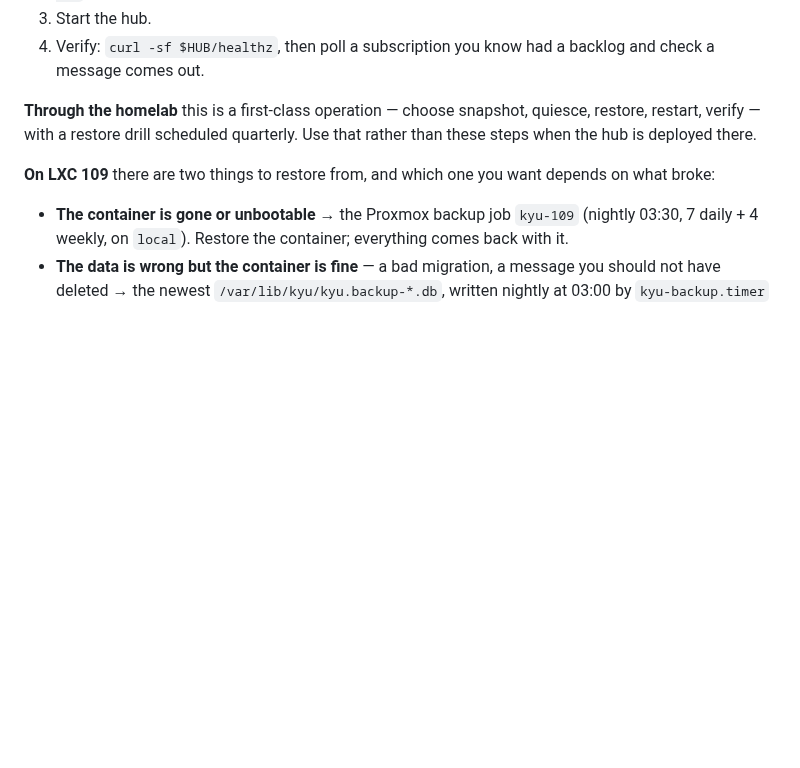
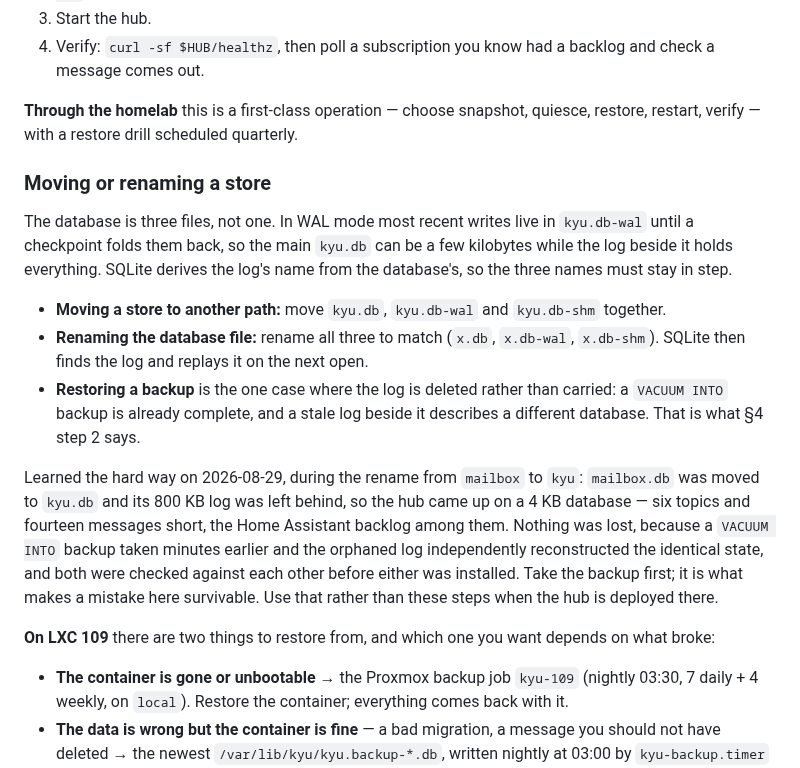
Before and after one commit to kennypassenier/kyu, a Markdown page: docs/OPERATIONS_RUNBOOK.md, the part around the change. GitHub-like rendering; blank space fills up the shorter version.

Commit message:
docs(runbook): a store is three files, not one [meta]
Found by making the mistake during the rename to kyu: mailbox.db was moved
to kyu.db and its 800 KB write-ahead log was left behind under the old
name, so the hub started on a 4 KB database — six topics and fourteen
messages short, including the Home Assistant backlog. In WAL mode the main
file can be nearly empty while the log holds everything, and SQLite derives
the log's name from the database's, so renaming one without the others
silently orphans the data.

Nothing was lost: a VACUUM INTO backup taken minutes before and the
orphaned log independently reconstructed the identical state, and the two
were compared against each other before either was installed. That is the
argument for taking the backup first, so the runbook now says so where
someone about to move a store will read it.

Co-Authored-By: Claude Opus 5 <noreply@anthropic.com>

```diff
--- a/docs/OPERATIONS_RUNBOOK.md
+++ b/docs/OPERATIONS_RUNBOOK.md
@@ -183,6 +183,30 @@ deliver a message out of it.
 
 **Through the homelab** this is a first-class operation — choose snapshot,
 quiesce, restore, restart, verify — with a restore drill scheduled quarterly.
+
+### Moving or renaming a store
+
+The database is three files, not one. In WAL mode most recent writes live in
+`kyu.db-wal` until a checkpoint folds them back, so the main `kyu.db` can be a
+few kilobytes while the log beside it holds everything. SQLite derives the log's
+name from the database's, so the three names must stay in step.
+
+- **Moving a store to another path:** move `kyu.db`, `kyu.db-wal` and
+  `kyu.db-shm` together.
+- **Renaming the database file:** rename all three to match
+  (`x.db`, `x.db-wal`, `x.db-shm`). SQLite then finds the log and replays it on
+  the next open.
+- **Restoring a backup** is the one case where the log is deleted rather than
+  carried: a `VACUUM INTO` backup is already complete, and a stale log beside it
+  describes a different database. That is what §4 step 2 says.
+
+Learned the hard way on 2026-08-29, during the rename from `mailbox` to `kyu`:
+`mailbox.db` was moved to `kyu.db` and its 800 KB log was left behind, so the
+hub came up on a 4 KB database — six topics and fourteen messages short, the
+Home Assistant backlog among them. Nothing was lost, because a `VACUUM INTO`
+backup taken minutes earlier and the orphaned log independently reconstructed
+the identical state, and both were checked against each other before either was
+installed. Take the backup first; it is what makes a mistake here survivable.
 Use that rather than these steps when the hub is deployed there.
 
 **On LXC 109** there are two things to restore from, and which one you want
```
